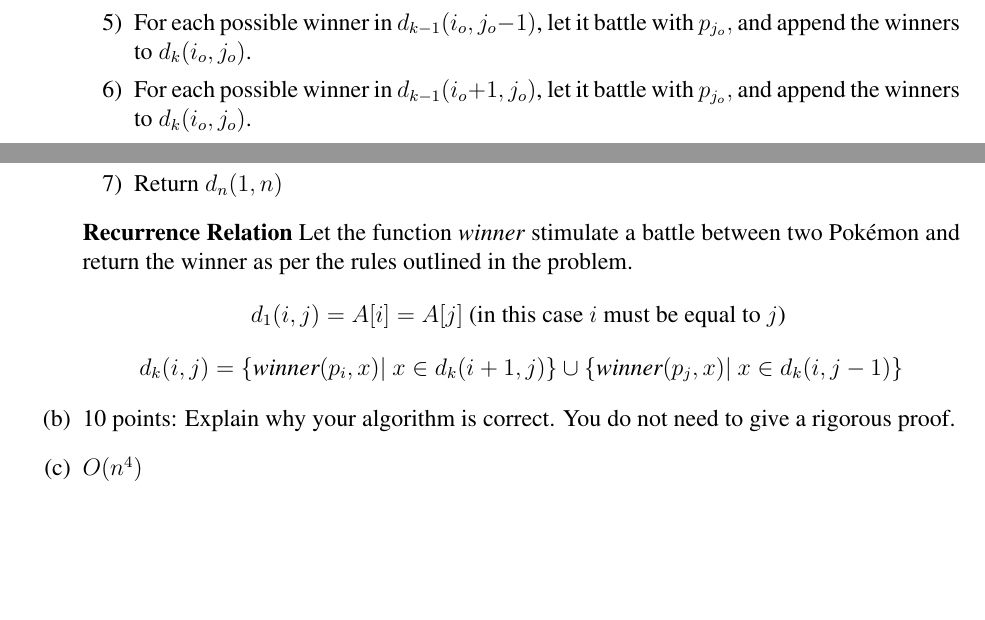
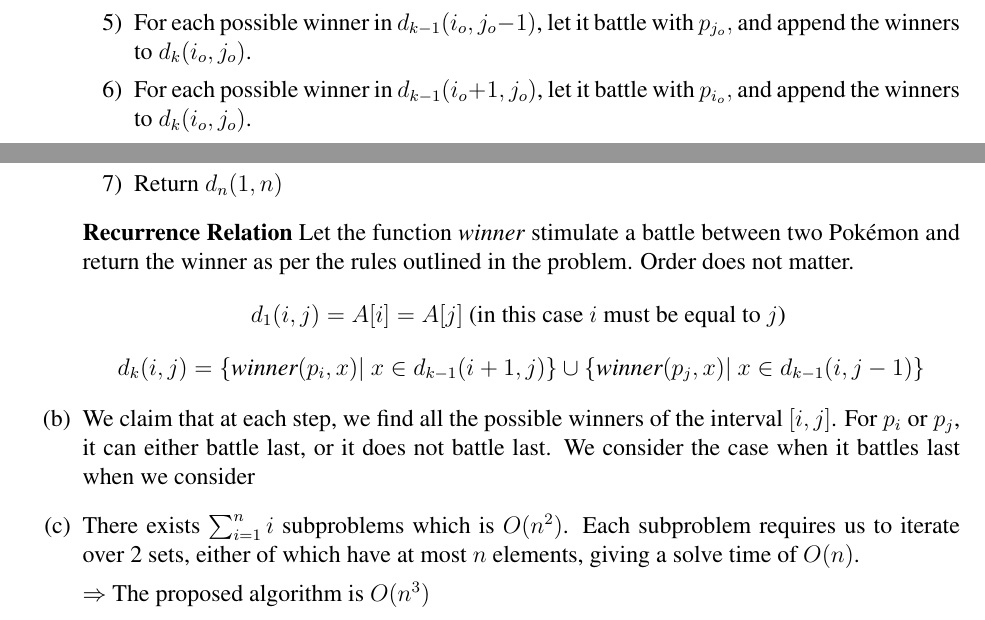
Before and after one commit to Nyt-1/Algorithms-Problem-Sets, a LaTeX problem sheet (Problem_Set_4/Pset_4.tex): two parts of pages 5 and 6 of 6, joined at a grey line, cut so that both start at the same text, the shorter picture padded with empty space. Compiled offline with pdfLaTeX.

```diff
--- a/Problem_Set_4/Pset_4.tex
+++ b/Problem_Set_4/Pset_4.tex
@@ -374,18 +375,21 @@
   \item[3)] To determine the set of possible winners $d_k(i_o, j_o)$, we consider sets $d_{k-1}(i, j)$ s.t. $i \geq i_o \tand j \leq j_o$. Note that there exists exactly two such sets since $k$ is only $1$ larger than $k-1$. Our options are $d_{k-1}(i_o, j_o-1)$ and $d_{k-1}(i_o + 1, j_o)$.
   \item[4)] Create an empty set $d_k(i_o, j_o)$.
   \item[5)] For each possible winner in $d_{k-1}(i_o, j_o-1)$, let it battle with $p_{j_o},$ and append the winners to $d_k(i_o, j_o)$.
-  \item[6)] For each possible winner in $d_{k-1}(i_o + 1, j_o)$, let it battle with $p_{j_o},$ and append the winners to $d_k(i_o, j_o)$.
+  \item[6)] For each possible winner in $d_{k-1}(i_o + 1, j_o)$, let it battle with $p_{i_o},$ and append the winners to $d_k(i_o, j_o)$.
   \item[7)] Return $d_{n}(1, n)$
 \end{enumerate}
 
-\textbf{Recurrence Relation} Let the function \textit{winner} stimulate a battle between two Pok\'{e}mon and return the winner as per the rules outlined in the problem.
+\textbf{Recurrence Relation} Let the function \textit{winner} stimulate a battle between two Pok\'{e}mon and return the winner as per the rules outlined in the problem. Order does not matter.
 \[d_1(i, j) = A[i] = A[j] \text{ (in this case $i$ must be equal to $j$) }\]
-\[d_k(i, j) = \{\textit{winner}(p_i, x)|~x \in d_k(i+1, j)\} \cup \{\textit{winner}(p_j, x)|~x \in d_k(i, j-1)\}\]
+\[d_k(i, j) = \{\textit{winner}(p_i, x)|~x \in d_{k-1}(i+1, j)\} \cup \{\textit{winner}(p_j, x)|~x \in d_{k-1}(i, j-1)\}\]
 
 
+\item[(b)] We claim that at each step, we find all the possible winners of the interval $[i, j]$. For $p_i \tor p_j$, it can either battle last, or it does not battle last. We consider the case when it battles last when we consider
 
-\item[(b)] 10 points: Explain why your algorithm is correct. You do not need to give a rigorous proof.
-\item[(c)] $O(n^4)$
+
+\item[(c)] There exists $\sum_{i = 1}^{n}i$ subproblems which is $O(n^2)$. Each subproblem requires us to iterate over 2 sets, either of which have at most $n$ elements, giving a solve time of $O(n)$.
+
+$\Rightarrow$ The proposed algorithm is $O(n^3)$
 \end{enumerate}
 
 
```
Also changed, not shown: Problem_Set_4/Pset_4.pdf, Problem_Set_4/Pset_4.tex (3 more changed lines).
